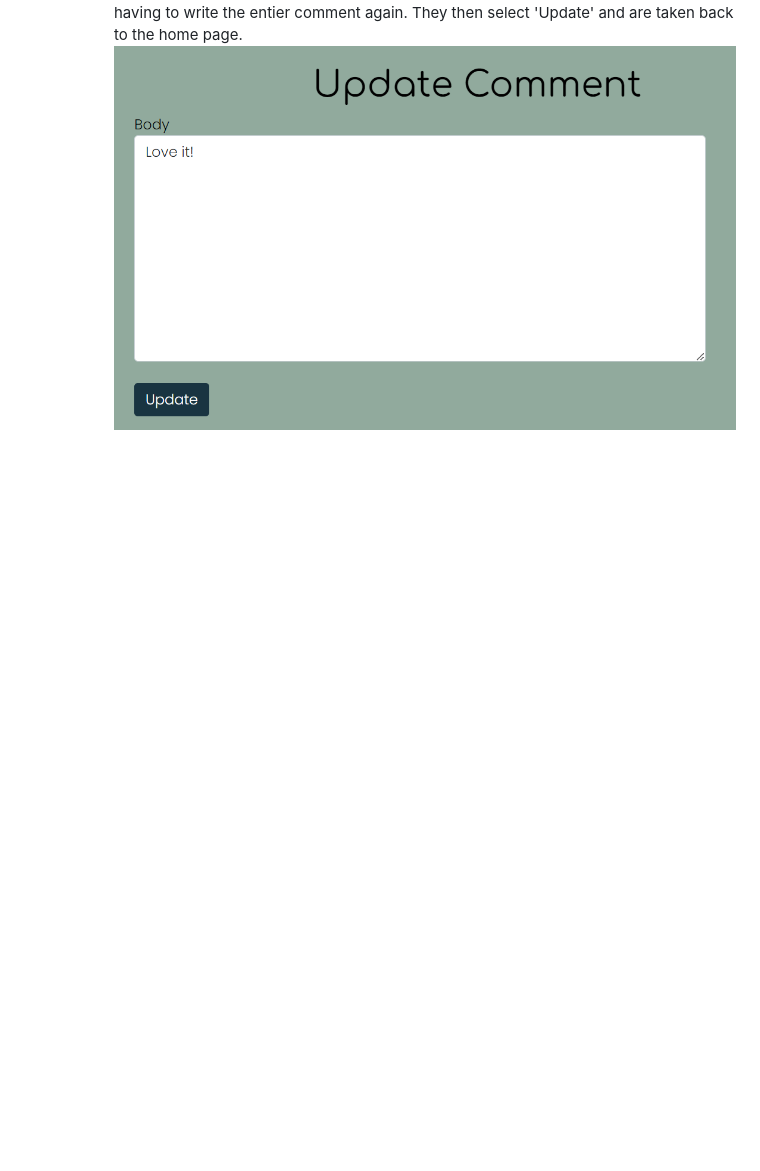
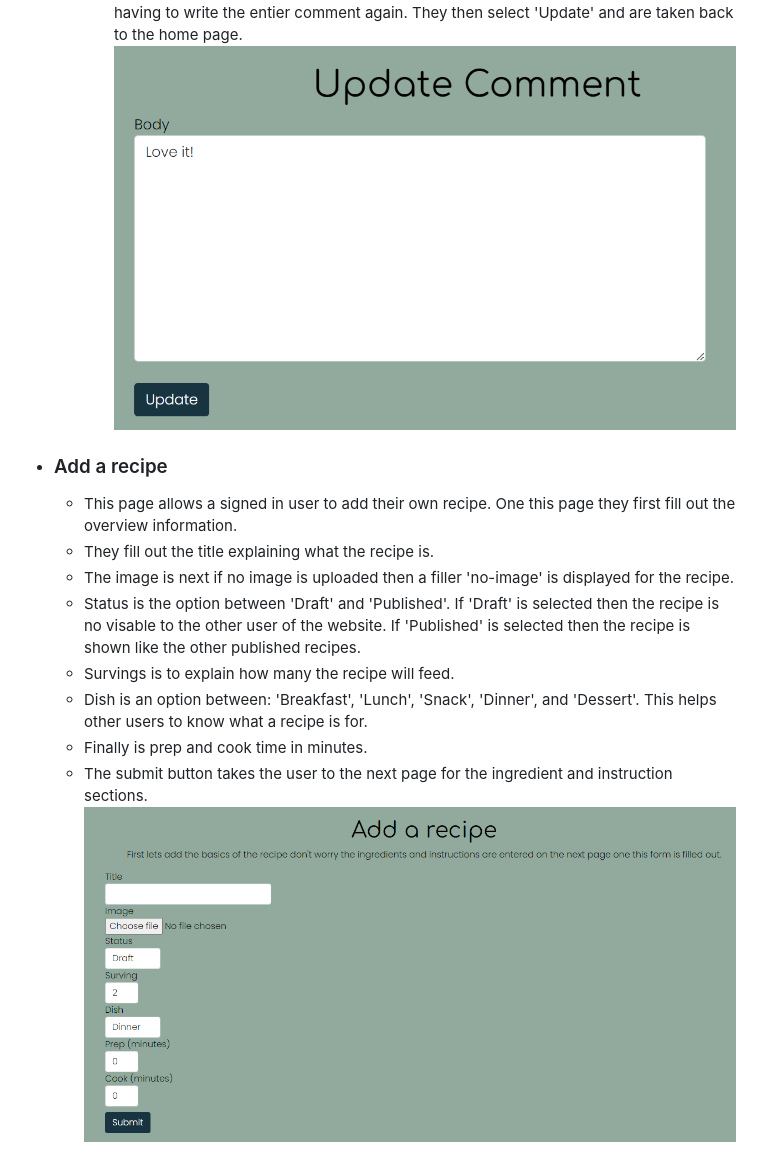
Before and after one commit to HarveyBurton96/Recipe-Rustlers, a Markdown page: README.md, the part around the change. Drawn GitHub-style; pictures changed too: documentation/website_images/add_a_recipe.png (added); blank space fills up the shorter version.

Commit message:
Add label to post form. Also add text and images to readme

```diff
--- a/README.md
+++ b/README.md
@@ -121,3 +121,14 @@ Before i started creating the website i created 3 mockups to set out my style an
     - #### Update comment
         - If the user clicks to update their comment they are taken to a new page. Here the comment is filled out so the user can edit an indivdual part of their comment instead of having to write the entier comment again. They then select 'Update' and are taken back to the home page.
         ![Update comment image](documentation/website_images/Update_comment.png)
+
+- ### Add a recipe
+    - This page allows a signed in user to add their own recipe. One this page they first fill out the overview information.
+    - They fill out the title explaining what the recipe is.
+    - The image is next if no image is uploaded then a filler 'no-image' is displayed for the recipe.
+    - Status is the option between 'Draft' and 'Published'. If 'Draft' is selected then the recipe is no visable to the other user of the website. If 'Published' is selected then the recipe is shown like the other published recipes.
+    - Survings is to explain how many the recipe will feed.
+    - Dish is an option between: 'Breakfast', 'Lunch', 'Snack', 'Dinner', and 'Dessert'. This helps other users to know what a recipe is for.
+    - Finally is prep and cook time in minutes.
+    - The submit button takes the user to the next page for the ingredient and instruction sections.
+    ![Add a recipe image](documentation/website_images/add_a_recipe.png)
```
Also changed, not shown: 2 other files.
